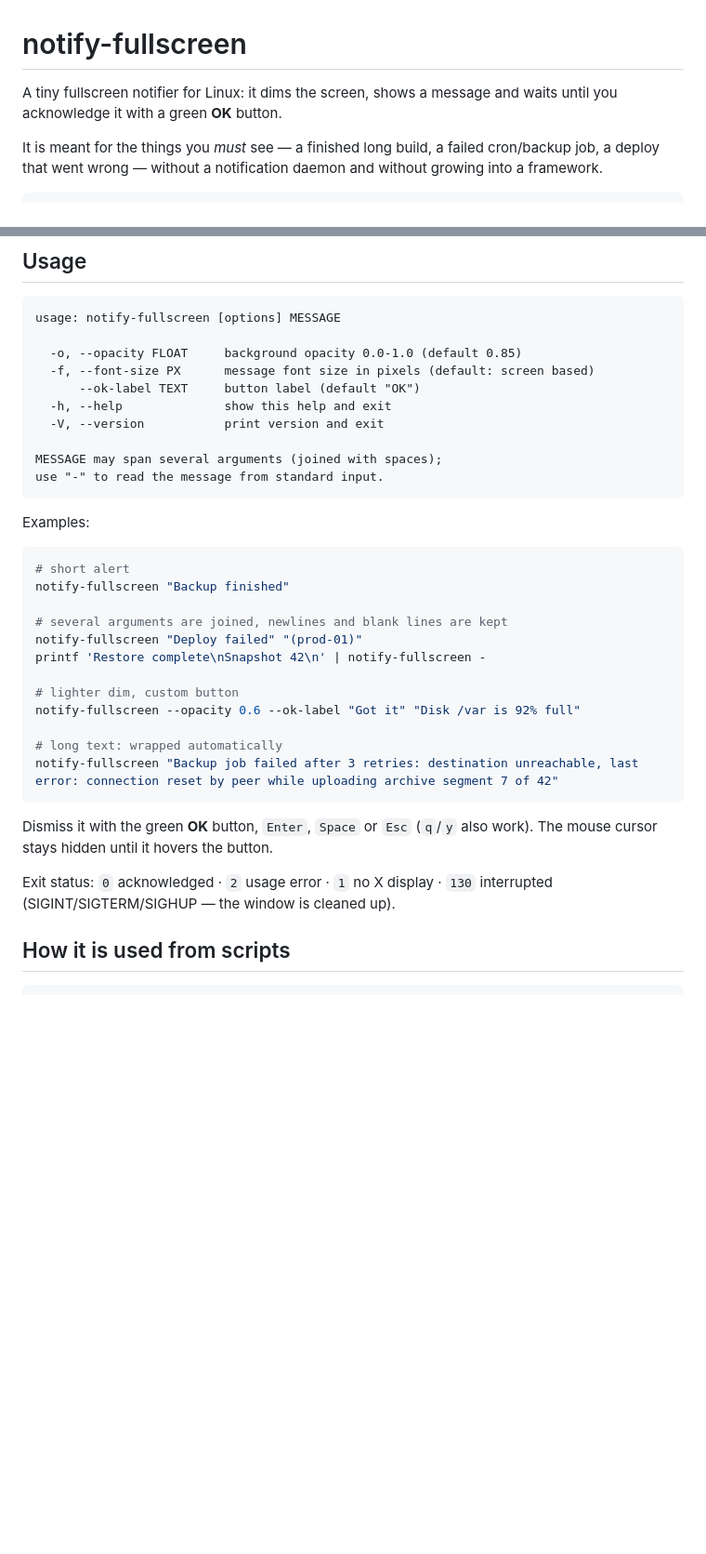
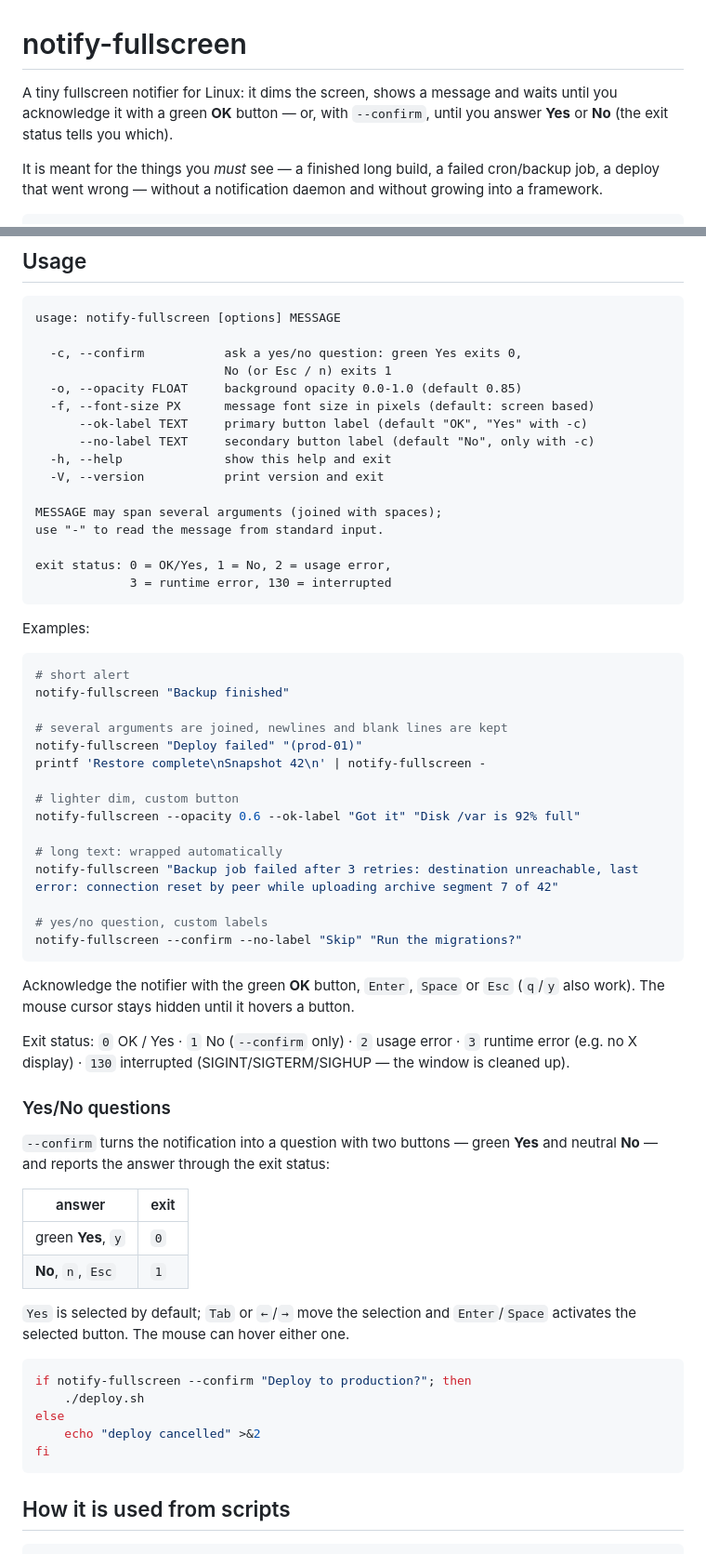
Before and after one commit to saburto/notify-fullscreen, a Markdown page: README.md, 2 parts joined by grey strips. Shown at 93% size. GitHub-like rendering; blank space fills up the shorter version.

Commit message:
add confirm

````diff
--- a/README.md
+++ b/README.md
@@ -1,7 +1,9 @@
 # notify-fullscreen
 
 A tiny fullscreen notifier for Linux: it dims the screen, shows a message and
-waits until you acknowledge it with a green **OK** button.
+waits until you acknowledge it with a green **OK** button — or, with
+`--confirm`, until you answer **Yes** or **No** (the exit status tells you
+which).
 
 It is meant for the things you *must* see — a finished long build, a failed
 cron/backup job, a deploy that went wrong — without a notification daemon and
@@ -45,14 +58,20 @@ Only two shared libraries are required at runtime: `libX11` and `libcairo`
 ```
 usage: notify-fullscreen [options] MESSAGE
 
+  -c, --confirm           ask a yes/no question: green Yes exits 0,
+                          No (or Esc / n) exits 1
   -o, --opacity FLOAT     background opacity 0.0-1.0 (default 0.85)
   -f, --font-size PX      message font size in pixels (default: screen based)
-      --ok-label TEXT     button label (default "OK")
+      --ok-label TEXT     primary button label (default "OK", "Yes" with -c)
+      --no-label TEXT     secondary button label (default "No", only with -c)
   -h, --help              show this help and exit
   -V, --version           print version and exit
 
 MESSAGE may span several arguments (joined with spaces);
 use "-" to read the message from standard input.
+
+exit status: 0 = OK/Yes, 1 = No, 2 = usage error,
+             3 = runtime error, 130 = interrupted
 ```
 
 Examples:
@@ -70,13 +89,39 @@ notify-fullscreen --opacity 0.6 --ok-label "Got it" "Disk /var is 92% full"
 
 # long text: wrapped automatically
 notify-fullscreen "Backup job failed after 3 retries: destination unreachable, last error: connection reset by peer while uploading archive segment 7 of 42"
+
+# yes/no question, custom labels
+notify-fullscreen --confirm --no-label "Skip" "Run the migrations?"
 ```
 
-Dismiss it with the green **OK** button, `Enter`, `Space` or `Esc`
-(`q`/`y` also work). The mouse cursor stays hidden until it hovers the button.
+Acknowledge the notifier with the green **OK** button, `Enter`, `Space` or
+`Esc` (`q`/`y` also work). The mouse cursor stays hidden until it hovers a
+button.
 
-Exit status: `0` acknowledged · `2` usage error · `1` no X display
-· `130` interrupted (SIGINT/SIGTERM/SIGHUP — the window is cleaned up).
+Exit status: `0` OK / Yes · `1` No (`--confirm` only) · `2` usage error
+· `3` runtime error (e.g. no X display) · `130` interrupted
+(SIGINT/SIGTERM/SIGHUP — the window is cleaned up).
+
+### Yes/No questions
+
+`--confirm` turns the notification into a question with two buttons — green
+**Yes** and neutral **No** — and reports the answer through the exit status:
+
+| answer                | exit |
+| --------------------- | ---- |
+| green **Yes**, `y`    | `0`  |
+| **No**, `n`, `Esc`    | `1`  |
+
+`Yes` is selected by default; `Tab` or `←`/`→` move the selection and
+`Enter`/`Space` activates the selected button. The mouse can hover either one.
+
+```sh
+if notify-fullscreen --confirm "Deploy to production?"; then
+    ./deploy.sh
+else
+    echo "deploy cancelled" >&2
+fi
+```
 
 ## How it is used from scripts
 
````
Also changed, not shown: other parts of README.md (+13 -2 lines), docs/confirm.png (added), 1 other file.
